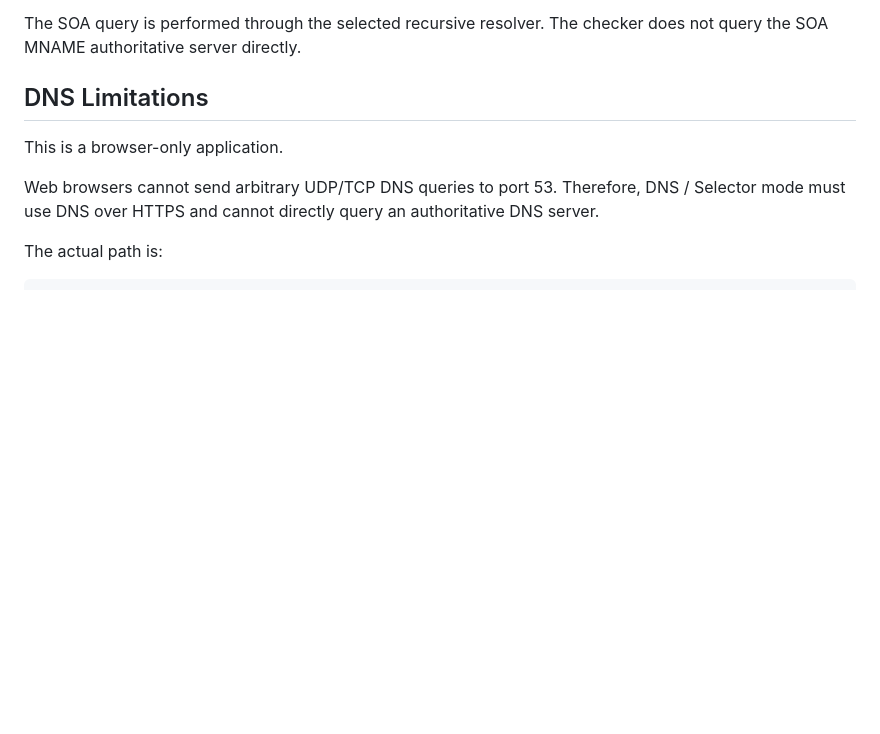
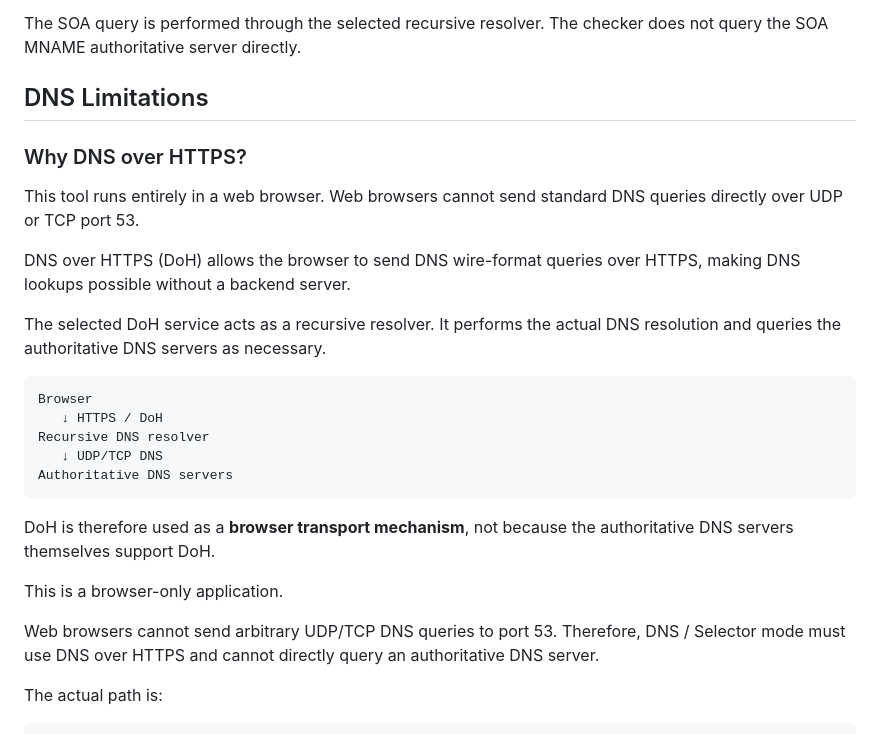
Before and after one commit to isaocxz/DKIM-Public-Key-Checker, a Markdown page: README.md, the part around one of its changes. GitHub-like rendering; blank space fills up the shorter version.

Commit message:
Explain DoH usage

````diff
--- a/README.md
+++ b/README.md
@@ -211,6 +211,29 @@ checker does not query the SOA MNAME authoritative server directly.
 
 ## DNS Limitations
 
+### Why DNS over HTTPS?
+
+This tool runs entirely in a web browser. Web browsers cannot send
+standard DNS queries directly over UDP or TCP port 53.
+
+DNS over HTTPS (DoH) allows the browser to send DNS wire-format queries
+over HTTPS, making DNS lookups possible without a backend server.
+
+The selected DoH service acts as a recursive resolver. It performs the
+actual DNS resolution and queries the authoritative DNS servers as
+necessary.
+
+``` text
+Browser
+   ↓ HTTPS / DoH
+Recursive DNS resolver
+   ↓ UDP/TCP DNS
+Authoritative DNS servers
+```
+
+DoH is therefore used as a **browser transport mechanism**, not because
+the authoritative DNS servers themselves support DoH.
+
 This is a browser-only application.
 
 Web browsers cannot send arbitrary UDP/TCP DNS queries to port 53.
````
Also changed, not shown: other parts of README.md (+12 -12 lines).
